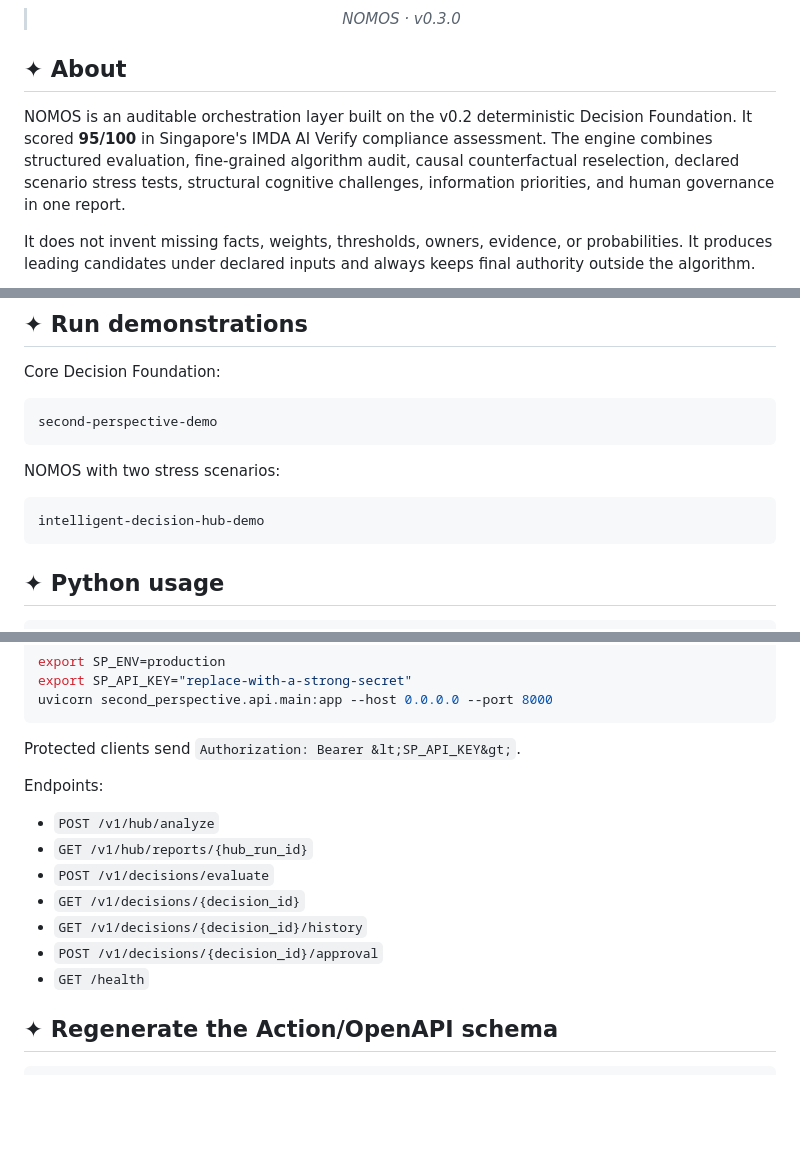
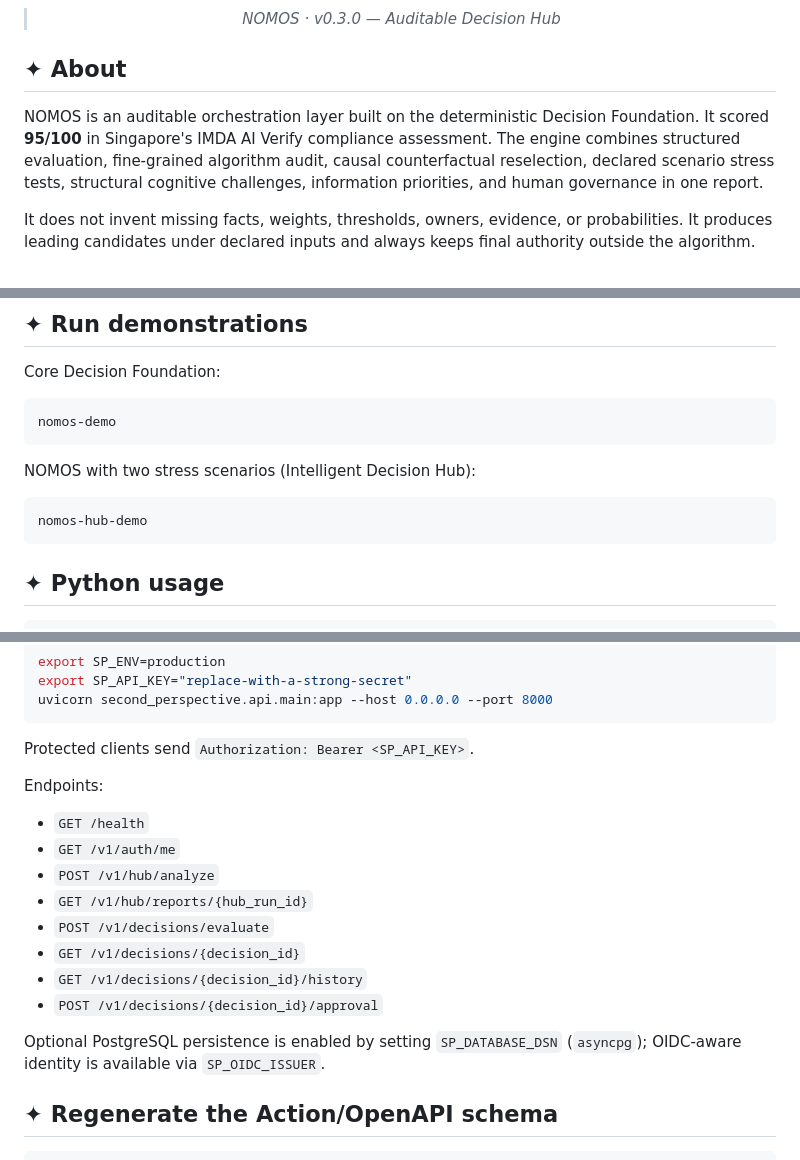
Before and after one commit to nohn3043-arch/second-perspective, a Markdown page: README.md, 3 parts joined by grey strips. GitHub-like rendering; blank space fills up the shorter version.

````diff
--- a/README.md
+++ b/README.md
@@ -5,7 +9,7 @@
 </p>
 
 <blockquote align="center">
-  <em>NOMOS · v0.3.0</em>
+  <em>NOMOS · v0.3.0 — Auditable Decision Hub</em>
 </blockquote>
 
 <div style="max-width:880px;margin:0 auto;padding:0 16px">
@@ -13,7 +17,7 @@
 ## ✦ About
 
 <p style="font-size:15px;line-height:1.8;color:#2C2C2C">
-NOMOS is an auditable orchestration layer built on the v0.2 deterministic Decision Foundation. It scored <strong>95/100</strong> in Singapore's IMDA AI Verify compliance assessment. The engine combines structured evaluation, fine-grained algorithm audit, causal counterfactual reselection, declared scenario stress tests, structural cognitive challenges, information priorities, and human governance in one report.
+NOMOS is an auditable orchestration layer built on the deterministic Decision Foundation. It scored <strong>95/100</strong> in Singapore's IMDA AI Verify compliance assessment. The engine combines structured evaluation, fine-grained algorithm audit, causal counterfactual reselection, declared scenario stress tests, structural cognitive challenges, information priorities, and human governance in one report.
 </p>
 
 <p style="font-size:15px;line-height:1.8;color:#2C2C2C">
@@ -90,13 +100,13 @@ pytest
 Core Decision Foundation:
 
 ```bash
-second-perspective-demo
+nomos-demo
 ```
 
-NOMOS with two stress scenarios:
+NOMOS with two stress scenarios (Intelligent Decision Hub):
 
 ```bash
-intelligent-decision-hub-demo
+nomos-hub-demo
 ```
 
 ## ✦ Python usage
@@ -146,17 +156,21 @@ export SP_API_KEY="replace-with-a-strong-secret"
 uvicorn second_perspective.api.main:app --host 0.0.0.0 --port 8000
 ```
 
-Protected clients send `Authorization: Bearer &lt;SP_API_KEY&gt;`.
+Protected clients send `Authorization: Bearer <SP_API_KEY>`.
 
 Endpoints:
 
+- `GET /health`
+- `GET /v1/auth/me`
 - `POST /v1/hub/analyze`
 - `GET /v1/hub/reports/{hub_run_id}`
 - `POST /v1/decisions/evaluate`
 - `GET /v1/decisions/{decision_id}`
 - `GET /v1/decisions/{decision_id}/history`
 - `POST /v1/decisions/{decision_id}/approval`
-- `GET /health`
+
+Optional PostgreSQL persistence is enabled by setting `SP_DATABASE_DSN`
+(`asyncpg`); OIDC-aware identity is available via `SP_OIDC_ISSUER`.
 
 ## ✦ Regenerate the Action/OpenAPI schema
 
````
Also changed, not shown: other parts of README.md (+39 -18 lines).
